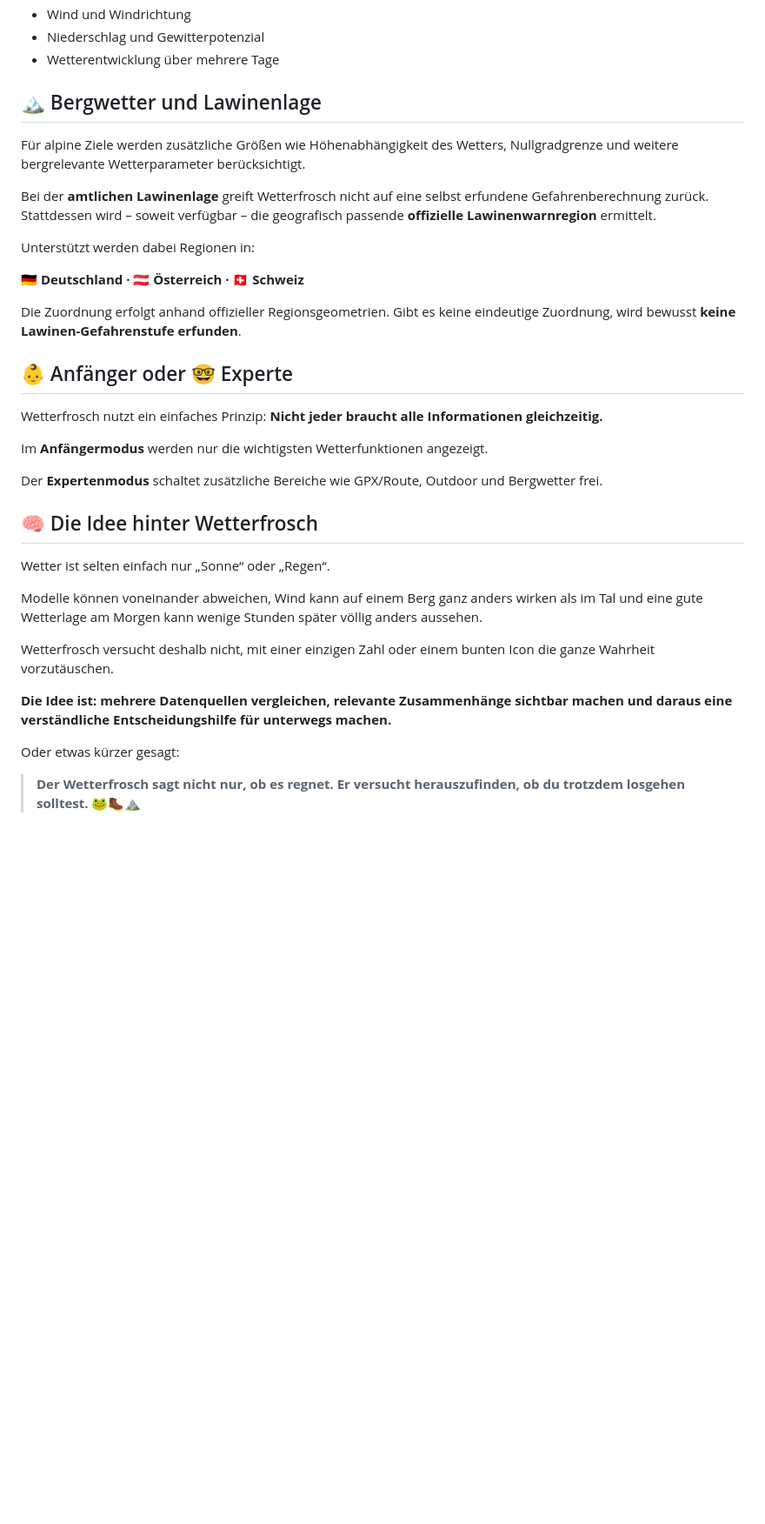
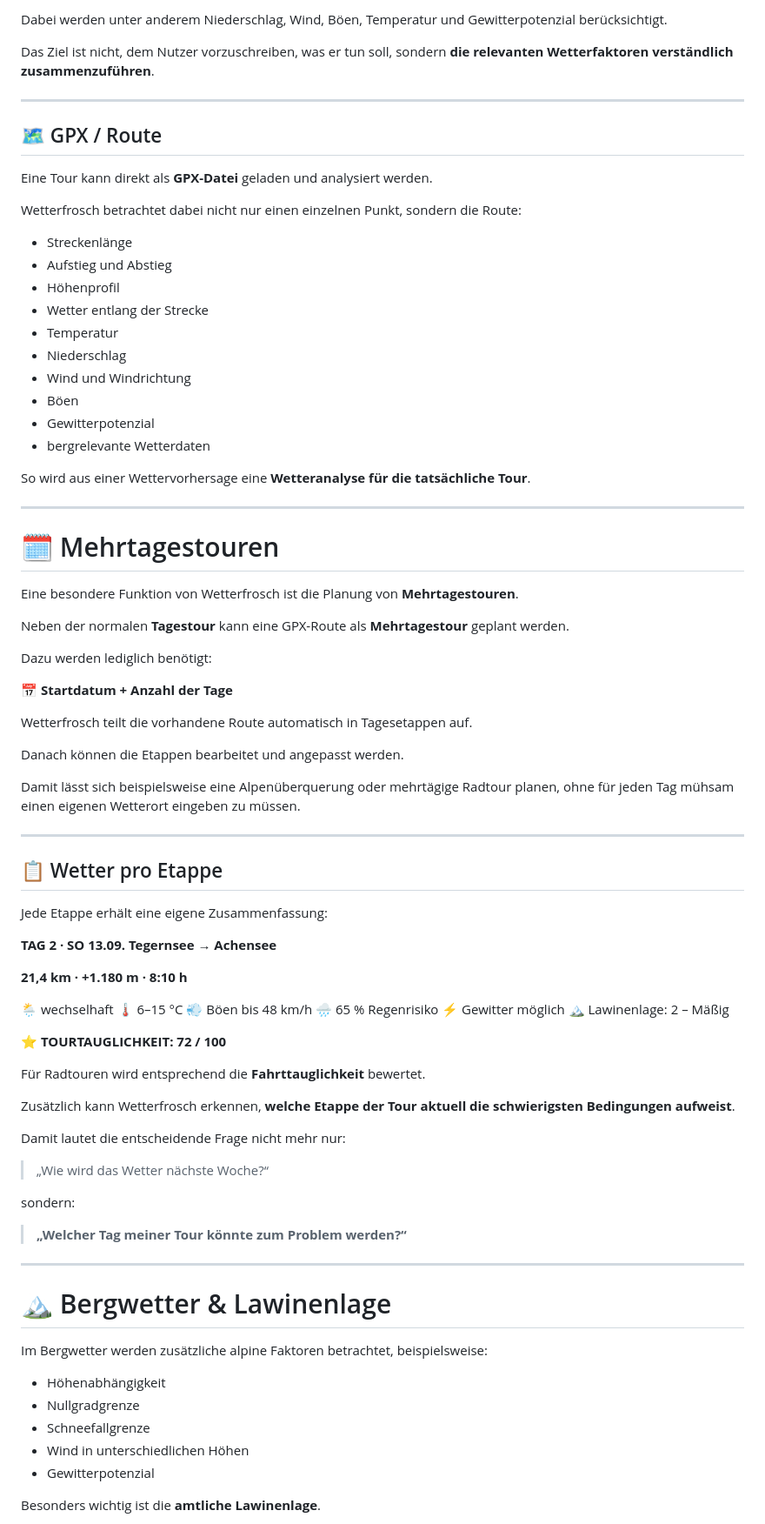
Before and after one commit to martindostler-sudo/Wetterfrosch, a Markdown page: README.md, the part around one of its changes. Shown at 87% size. Rendered like a GitHub page; blank space fills up the shorter version.

```diff
--- a/README.md
+++ b/README.md
@@ -30,37 +72,89 @@ Je nach ausgewählter Aktivität – beispielsweise **Wandern, Radfahren oder Be
+Dabei werden unter anderem Niederschlag, Wind, Böen, Temperatur und Gewitterpotenzial berücksichtigt.
+
+Das Ziel ist nicht, dem Nutzer vorzuschreiben, was er tun soll, sondern **die relevanten Wetterfaktoren verständlich zusammenzuführen**.
+
+---
+
+## 🗺️ GPX / Route
+
+Eine Tour kann direkt als **GPX-Datei** geladen und analysiert werden.
+
+Wetterfrosch betrachtet dabei nicht nur einen einzelnen Punkt, sondern die Route:
+
+* Streckenlänge
+* Aufstieg und Abstieg
+* Höhenprofil
+* Wetter entlang der Strecke
+* Temperatur
+* Niederschlag
 * Wind und Windrichtung
-* Niederschlag und Gewitterpotenzial
-* Wetterentwicklung über mehrere Tage
+* Böen
+* Gewitterpotenzial
+* bergrelevante Wetterdaten
 
-## 🏔️ Bergwetter und Lawinenlage
+So wird aus einer Wettervorhersage eine **Wetteranalyse für die tatsächliche Tour**.
 
-Für alpine Ziele werden zusätzliche Größen wie Höhenabhängigkeit des Wetters, Nullgradgrenze und weitere bergrelevante Wetterparameter berücksichtigt.
+---
 
-Bei der **amtlichen Lawinenlage** greift Wetterfrosch nicht auf eine selbst erfundene Gefahrenberechnung zurück. Stattdessen wird – soweit verfügbar – die geografisch passende **offizielle Lawinenwarnregion** ermittelt.
+# 🗓️ Mehrtagestouren
 
-Unterstützt werden dabei Regionen in:
+Eine besondere Funktion von Wetterfrosch ist die Planung von **Mehrtagestouren**.
 
-**🇩🇪 Deutschland · 🇦🇹 Österreich · 🇨🇭 Schweiz**
+Neben der normalen **Tagestour** kann eine GPX-Route als **Mehrtagestour** geplant werden.
 
-Die Zuordnung erfolgt anhand offizieller Regionsgeometrien. Gibt es keine eindeutige Zuordnung, wird bewusst **keine Lawinen-Gefahrenstufe erfunden**.
+Dazu werden lediglich benötigt:
 
-## 👶 Anfänger oder 🤓 Experte
+**📅 Startdatum + Anzahl der Tage**
 
-Wetterfrosch nutzt ein einfaches Prinzip: **Nicht jeder braucht alle Informationen gleichzeitig.**
+Wetterfrosch teilt die vorhandene Route automatisch in Tagesetappen auf.
 
-Im **Anfängermodus** werden nur die wichtigsten Wetterfunktionen angezeigt.
+Danach können die Etappen bearbeitet und angepasst werden.
 
-Der **Expertenmodus** schaltet zusätzliche Bereiche wie GPX/Route, Outdoor und Bergwetter frei.
+Damit lässt sich beispielsweise eine Alpenüberquerung oder mehrtägige Radtour planen, ohne für jeden Tag mühsam einen eigenen Wetterort eingeben zu müssen.
 
-## 🧠 Die Idee hinter Wetterfrosch
+---
 
-Wetter ist selten einfach nur „Sonne“ oder „Regen“.
+## 📋 Wetter pro Etappe
 
-Modelle können voneinander abweichen, Wind kann auf einem Berg ganz anders wirken als im Tal und eine gute Wetterlage am Morgen kann wenige Stunden später völlig anders aussehen.
+Jede Etappe erhält eine eigene Zusammenfassung:
 
-Wetterfrosch versucht deshalb nicht, mit einer einzigen Zahl oder einem bunten Icon die ganze Wahrheit vorzutäuschen.
+**TAG 2 · SO 13.09.**
+**Tegernsee → Achensee**
 
-**Die Idee ist: mehrere Datenquellen vergleichen, relevante Zusammenhänge sichtbar machen und daraus eine verständliche Entscheidungshilfe für unterwegs machen.**
+**21,4 km · +1.180 m · 8:10 h**
 
-Oder etwas kürzer gesagt:
+🌦️ wechselhaft
+🌡️ 6–15 °C
+💨 Böen bis 48 km/h
+🌧️ 65 % Regenrisiko
+⚡ Gewitter möglich
+🏔️ Lawinenlage: 2 – Mäßig
 
-> **Der Wetterfrosch sagt nicht nur, ob es regnet. Er versucht herauszufinden, ob du trotzdem losgehen solltest. 🐸🥾⛰️**
+⭐ **TOURTAUGLICHKEIT: 72 / 100**
+
+Für Radtouren wird entsprechend die **Fahrttauglichkeit** bewertet.
+
+Zusätzlich kann Wetterfrosch erkennen, **welche Etappe der Tour aktuell die schwierigsten Bedingungen aufweist**.
+
+Damit lautet die entscheidende Frage nicht mehr nur:
+
+> „Wie wird das Wetter nächste Woche?“
+
+sondern:
+
+> **„Welcher Tag meiner Tour könnte zum Problem werden?“**
+
+---
+
+# 🏔️ Bergwetter & Lawinenlage
+
+Im Bergwetter werden zusätzliche alpine Faktoren betrachtet, beispielsweise:
+
+* Höhenabhängigkeit
+* Nullgradgrenze
+* Schneefallgrenze
+* Wind in unterschiedlichen Höhen
+* Gewitterpotenzial
+
+Besonders wichtig ist die **amtliche Lawinenlage**.
+
```
Also changed, not shown: other parts of README.md (+123 -19 lines).
